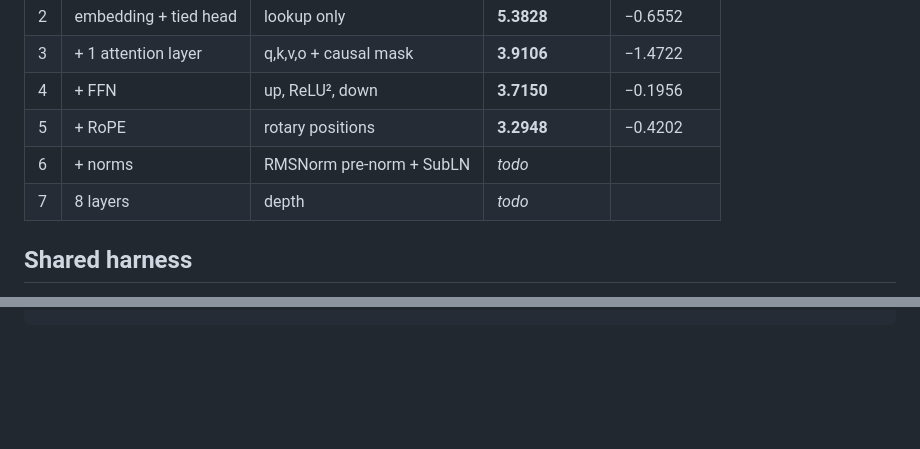
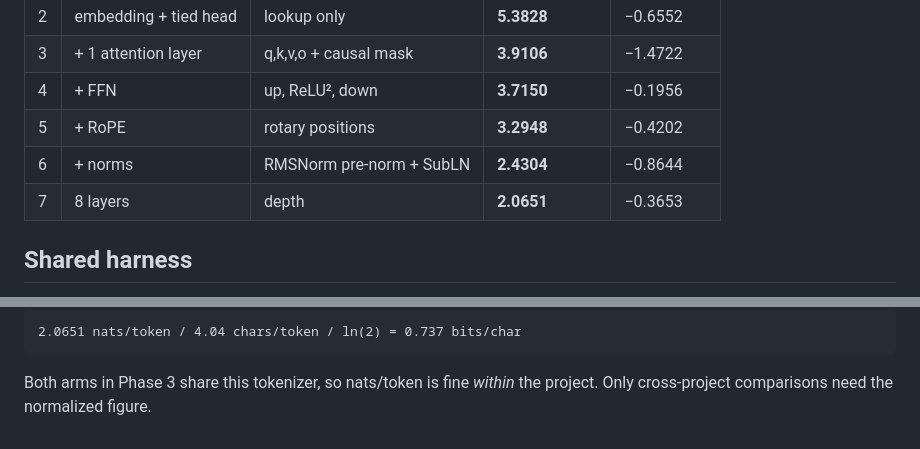
Before and after one commit to EuclidStellar/1-bit-LLM, a Markdown page: notes/phase-2-transformer.md, 2 parts joined by grey strips. GitHub-like rendering; blank space fills up the shorter version.

Commit message:
notes: rungs 6-7 complete. norms replace part of the FFN; 3.7% of params give 70% of gain

````diff
--- a/notes/phase-2-transformer.md
+++ b/notes/phase-2-transformer.md
@@ -48,8 +48,8 @@ bigram structure survives a 320-dimensional factorization.
 | 3 | + 1 attention layer | q,k,v,o + causal mask | **3.9106** | −1.4722 |
 | 4 | + FFN | up, ReLU², down | **3.7150** | −0.1956 |
 | 5 | + RoPE | rotary positions | **3.2948** | −0.4202 |
-| 6 | + norms | RMSNorm pre-norm + SubLN | _todo_ | |
-| 7 | 8 layers | depth | _todo_ | |
+| 6 | + norms | RMSNorm pre-norm + SubLN | **2.4304** | −0.8644 |
+| 7 | 8 layers | depth | **2.0651** | −0.3653 |
 
 ## Shared harness
 
@@ -196,0 +290,6 @@ rung 5:  8.0065 without clipping, 0.0144 with      -> OPTIMIZATION-limited
+```
+2.0651 nats/token / 4.04 chars/token / ln(2) = 0.737 bits/char
+```
+
+Both arms in Phase 3 share this tokenizer, so nats/token is fine *within* the
+project. Only cross-project comparisons need the normalized figure.
````
Also changed, not shown: other parts of notes/phase-2-transformer.md (+93 -0 lines).
